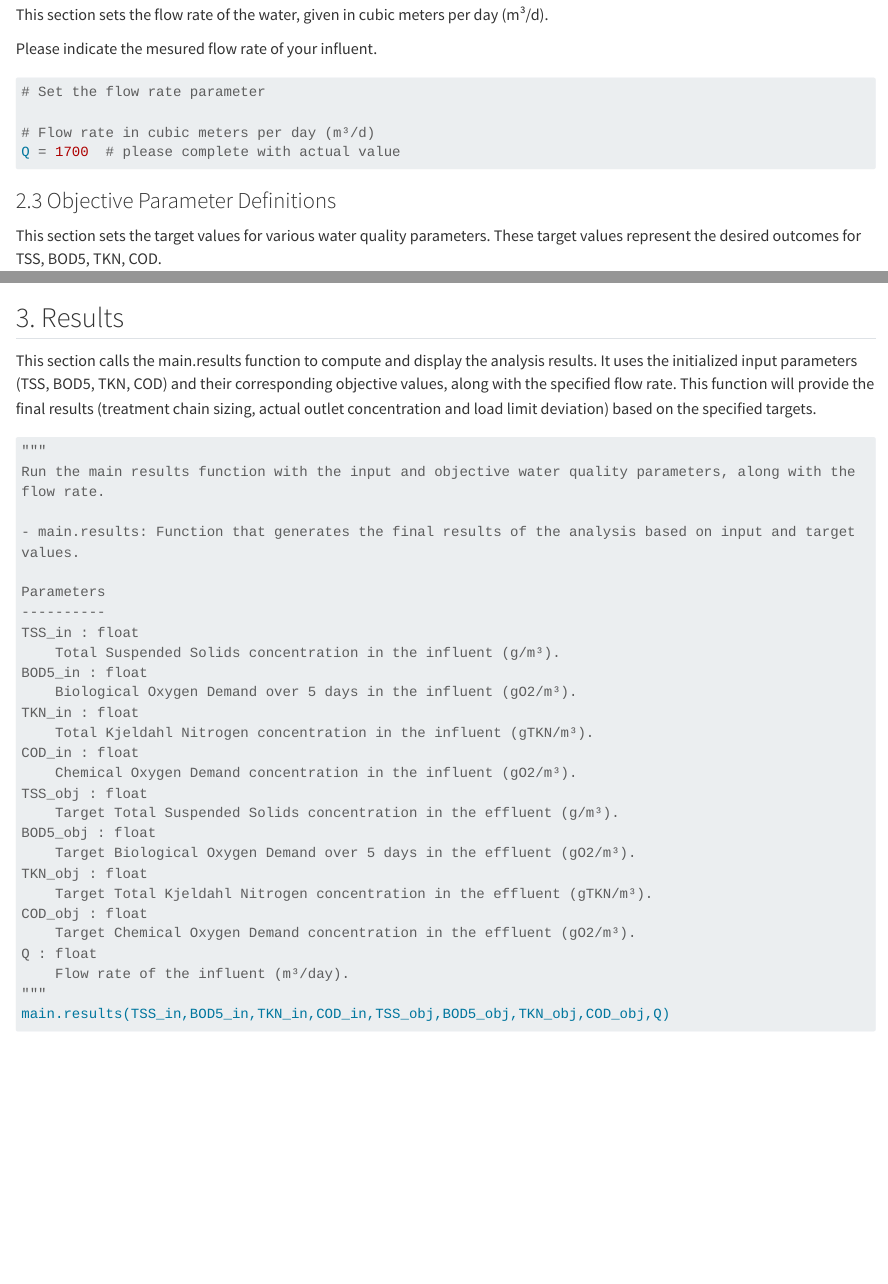
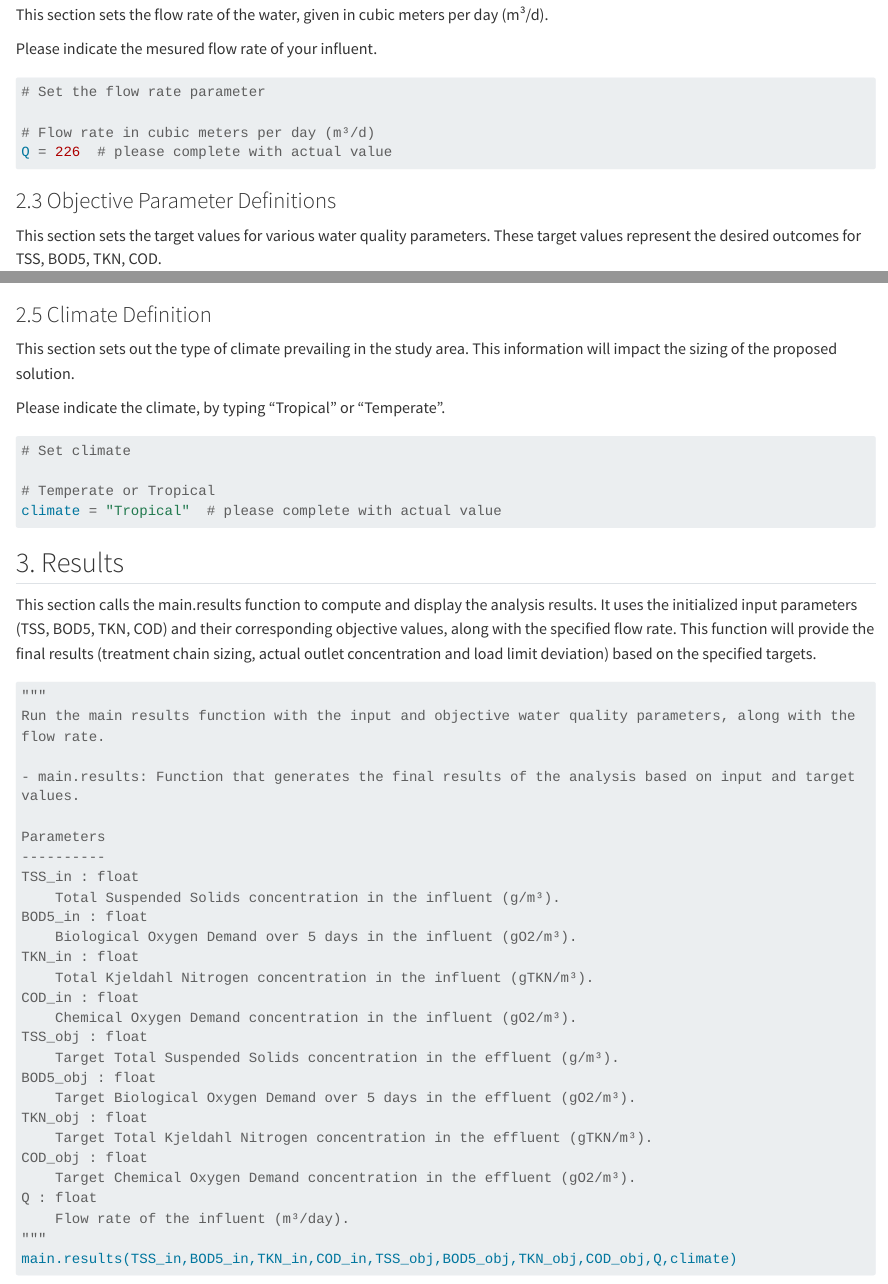
Before and after one commit to Djedouas/wetlandoptimizer, a Quarto document (src/wetlandoptimizer/test.qmd): the page in a window 1100 px wide, from 2980 px down, and a second part further down, joined at a grey line. Rendered offline with R 4.5, knitr and Pandoc in place of Quarto, with nearby package versions; some code elsewhere in the file could not run offline; long lines of code are wrapped.

Commit message:
23/01 : ajout de la fonction tropical / tempéré, qui impacte pour l'instant uniquement le nombre de filtre en parallèle sur le premier étage

````diff
--- a/src/wetlandoptimizer/test.qmd
+++ b/src/wetlandoptimizer/test.qmd
@@ -126,7 +126,7 @@ Please indicate the mesured flow rate of your influent.
 # Set the flow rate parameter
 
 # Flow rate in cubic meters per day (m³/d)
-Q = 1700  # please complete with actual value
+Q = 226  # please complete with actual value
 ```
 
 ### 2.3 Objective Parameter Definitions
@@ -166,3 +166,8 @@ Cin = main.COD_Fractionation([TSS_in, BOD5_in, TKN_in, COD_in]) # g/m3
 Cobj = [TSS_obj, BOD5_obj, TKN_obj, COD_obj] # g/m3
 ```
 
+### 2.5 Climate Definition
+
+This section sets out the type of climate prevailing in the study area. This information will impact the sizing of the proposed solution.
+
+Please indicate the climate, by typing "Tropical" or "Temperate".
@@ -169,3 +176,9 @@ Cobj = [TSS_obj, BOD5_obj, TKN_obj, COD_obj] # g/m3
+# Set climate
+
+# Temperate or Tropical
+climate = "Tropical"  # please complete with actual value
+```
+
 ## 3. Results
 
 This section calls the main.results function to compute and display the analysis results. It uses the initialized input parameters (TSS, BOD5, TKN, COD) and their corresponding objective values, along with the specified flow rate. This function will provide the final results (treatment chain sizing, actual outlet concentration and load limit deviation) based on the specified targets.
@@ -197,7 +210,7 @@ COD_obj : float
 Q : float
     Flow rate of the influent (m³/day).
 """
-main.results(TSS_in,BOD5_in,TKN_in,COD_in,TSS_obj,BOD5_obj,TKN_obj,COD_obj,Q)
+main.results(TSS_in,BOD5_in,TKN_in,COD_in,TSS_obj,BOD5_obj,TKN_obj,COD_obj,Q,climate)
 ```
 
 ## 4. Graphical visualization
````
Also changed, not shown: src/wetlandoptimizer/main.py (+4 -1 lines), src/wetlandoptimizer/test.qmd (2 more changed lines).
